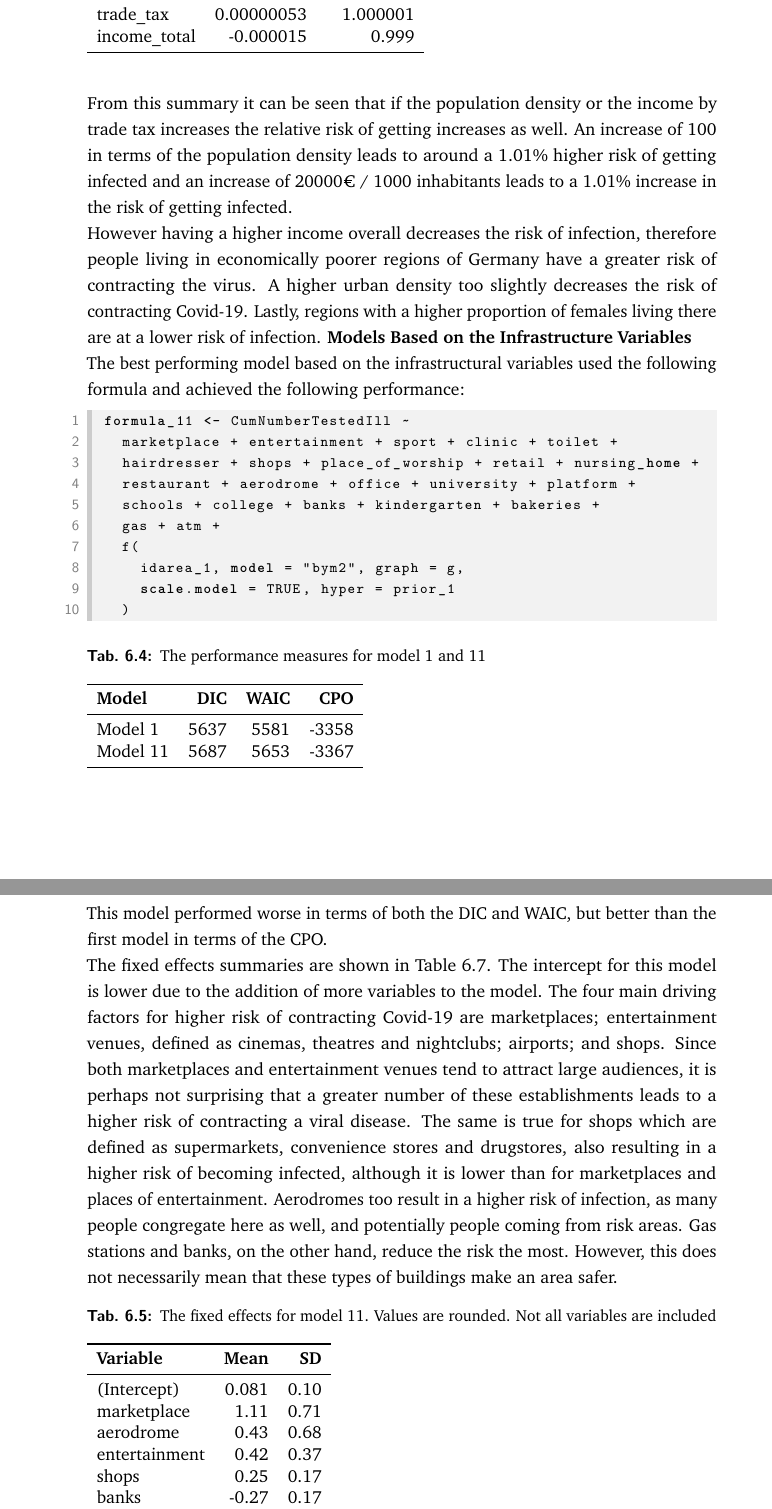
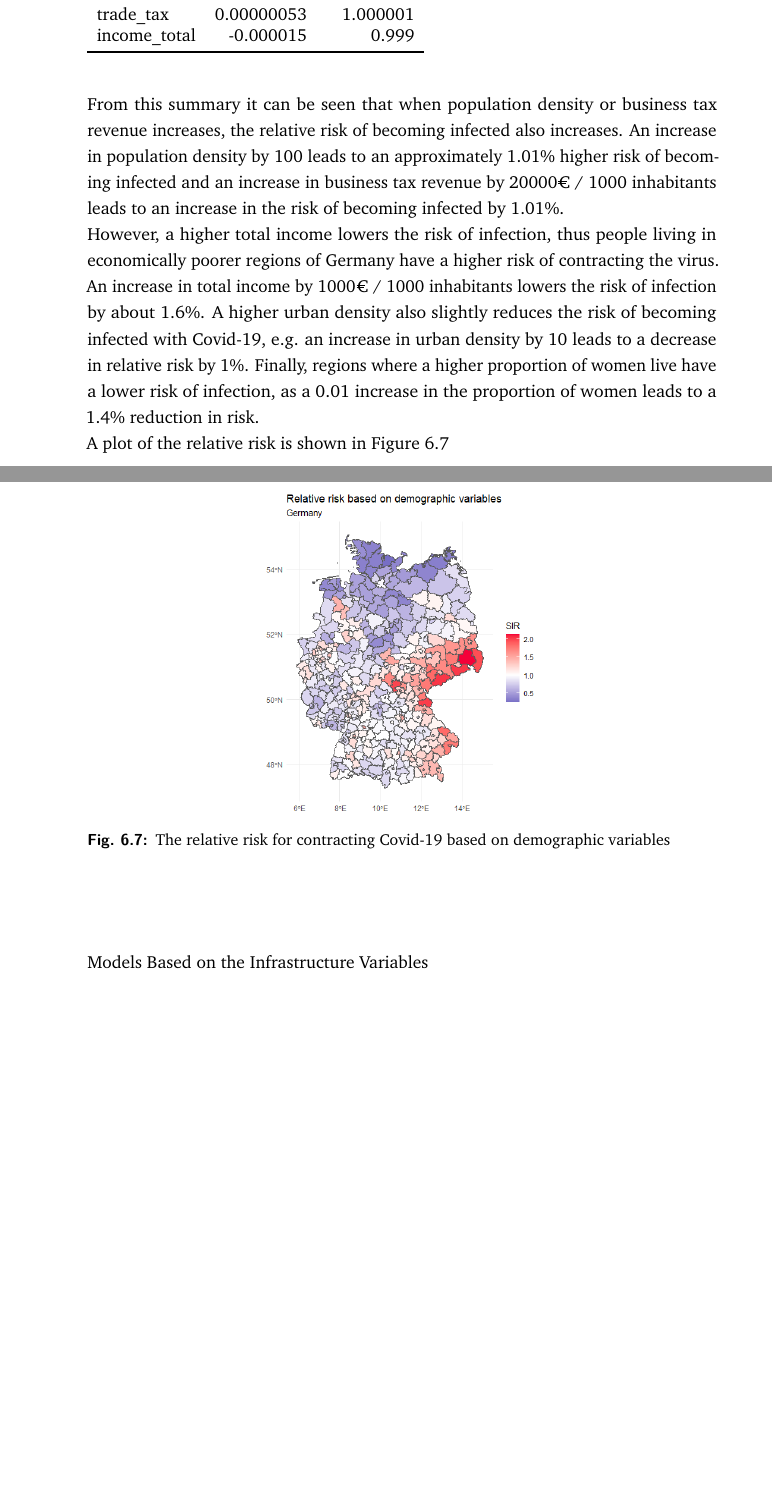
Before and after one commit to nicoFhahn/masterthesis, a LaTeX thesis (tex_files/my-thesis.tex, which reads tex_files/chapter-analysis.tex): two parts of pages 79 and 80 of 94 before the commit and two parts of pages 79 and 80 of 92 after it, joined at a grey line, cut so that both start at the same text, the shorter picture padded with empty space. The pictures show the PDF file masterthesis.pdf that the author committed with the source.

Commit message:
better words

```diff
--- a/tex_files/chapter-analysis.tex
+++ b/tex_files/chapter-analysis.tex
@@ -184,7 +184,7 @@ Besags Proper  & 5680 (17) & 5604 (7) & -3334 (34) \\
 \bottomrule
 \end{tabular}
 \end{table}
-The fixed effects summaries are presented in Table~\ref{fixedDemoGermany}. By exponentiating the coefficients, they can more easily be interpreted. To get these values, the following code can be used:
+The summary of the fixed effects is shown in table~\ref{fixedDemoGermany}. By exponentiating the coefficients, they can be interpreted more easily. To obtain these values, the following code can be used:
 \begin{lstlisting}[language=R]
 # get the exponentiated value
 inla.emarginal(exp, model_7_leroux$marginals.fixed$pop_dens)
@@ -210,9 +210,9 @@ income\_total & -0.000015 & 0.999\\
 \bottomrule
 \end{tabular}
 \end{table}
-From this summary it can be seen that if the population density or the income by trade tax increases the relative risk of getting increases as well. An increase of 100 in terms of the population density leads to around a 1.01\% higher risk of getting infected and an increase of 20000€ / 1000 inhabitants leads to a 1.01\% increase in the risk of getting infected. \\
-However having a higher income overall decreases the risk of infection, therefore people living in economically poorer regions of Germany have a greater risk of contracting the virus. An increase in total income by 1000€ / 1000 inhabitants decreases the infection risk by around 1.6\%. A higher urban density too slightly decreases the risk of contracting Covid-19, for instance an increase by 10 in urban density leads to a decrease in the relative risk by 1\%. Lastly, regions with a higher proportion of females living there are at a lower risk of infection, as an increase in the female proportion by 0.01 leads to a risk decrease of 1.4\%. \\
-A plot of the relative risk is shown in Figur~\ref{relriskDemoGermany}
+From this summary it can be seen that when population density or business tax revenue increases, the relative risk of becoming infected also increases. An increase in population density by 100 leads to an approximately 1.01\% higher risk of becoming infected and an increase in business tax revenue by 20000€ / 1000 inhabitants leads to an increase in the risk of becoming infected by 1.01\%. \\
+However, a higher total income lowers the risk of infection, thus people living in economically poorer regions of Germany have a higher risk of contracting the virus. An increase in total income by 1000€ / 1000 inhabitants lowers the risk of infection by about 1.6\%. A higher urban density also slightly reduces the risk of becoming infected with Covid-19, e.g. an increase in urban density by 10 leads to a decrease in relative risk by 1\%. Finally, regions where a higher proportion of women live have a lower risk of infection, as a 0.01 increase in the proportion of women leads to a 1.4\% reduction in risk. \\
+A plot of the relative risk is shown in Figure~\ref{relriskDemoGermany}
 % \begin{figure}[H]
 %     \centering
 %     \includesvg[width = 0.8\textwidth]{demo_germany.svg}
@@ -225,93 +225,8 @@ A plot of the relative risk is shown in Figur~\ref{relriskDemoGermany}
     \caption{The relative risk for contracting Covid-19 based on demographic variables}
     \label{relriskDemoGermany}
 \end{figure}
-\textbf{Models Based on the Infrastructure Variables} \\
-The best performing model based on the infrastructural variables used the following formula and achieved the following performance:
-\begin{lstlisting}[language=R]
-formula_11 <- CumNumberTestedIll ~
-  marketplace + entertainment + sport + clinic + toilet +
-  hairdresser + shops + place_of_worship + retail + nursing_home +
-  restaurant + aerodrome + office + university + platform +
-  schools + college + banks + kindergarten + bakeries +
-  gas + atm +
-  f(
-    idarea_1, model = "bym2", graph = g,
-    scale.model = TRUE, hyper = prior_1
-  )
-\end{lstlisting}
-\begin{table}[H]
-\caption{The performance measures for model 1 and 11\label{model11}}
-\begin{tabular}{l r r r}
-\toprule
-\textbf{Model}	& \textbf{DIC}	& \textbf{WAIC} & \textbf{CPO} \\
-\midrule
-Model 1 & 5637 & 5581 & -3358 \\
-Model 11 & 5687 & 5653 & -3367 \\
-\bottomrule
-\end{tabular}
-\end{table}
-This model performed worse in terms of both the DIC and WAIC, but better than the first model in terms of the CPO. \\
-The fixed effects summaries are shown in Table~\ref{fixed11}. The intercept for this model is lower due to the addition of more variables to the model. The four main driving factors for higher risk of contracting Covid-19 are marketplaces; entertainment venues, defined as cinemas, theatres and nightclubs; airports; and shops. Since both marketplaces and entertainment venues tend to attract large audiences, it is perhaps not surprising that a greater number of these establishments leads to a higher risk of contracting a viral disease. The same is true for shops which are defined as supermarkets, convenience stores and drugstores, also resulting in a higher risk of becoming infected, although it is lower than for marketplaces and places of entertainment. Aerodromes too result in a higher risk of infection, as many people congregate here as well, and potentially people coming from risk areas. Gas stations and banks, on the other hand, reduce the risk the most. However, this does not necessarily mean that these types of buildings make an area safer.
-\begin{table}[H]
-\caption{The fixed effects for model 11. Values are rounded. Not all variables are included\label{fixed11}}
-\begin{tabular}{l r r r r}
-\toprule
-\textbf{Variable}	& \textbf{Mean}	& \textbf{SD} \\
-\midrule
-(Intercept) & 0.081 & 0.10 \\
-marketplace & 1.11 & 0.71 \\
-aerodrome & 0.43 & 0.68 \\
-entertainment & 0.42 & 0.37 \\
-shops & 0.25 & 0.17 \\
-banks & -0.27 & 0.17 \\
-gas & -0.31 & 0.15 \\
-\bottomrule
-\end{tabular}
-\end{table}
-\textbf{Models Based on All Variables} \\
-The best performing model based on all variables used the following formula and achieved the following performance:
-\begin{lstlisting}[language=R]
-formula_11 <- CumNumberTestedIll ~
-  marketplace + entertainment + sport + clinic + toilet +
-  hairdresser + shops + place_of_worship + retail + nursing_home +
-  restaurant + aerodrome + office + university + platform +
-  schools + college + banks + kindergarten + bakeries +
-  gas + atm +
-  f(
-    idarea_1, model = "bym2", graph = g,
-    scale.model = TRUE, hyper = prior_1
-  )
-\end{lstlisting}
-\begin{table}[H]
-\caption{The performance measures for model 1 and 11\label{model11}}
-\begin{tabular}{l r r r}
-\toprule
-\textbf{Model}	& \textbf{DIC}	& \textbf{WAIC} & \textbf{CPO} \\
-\midrule
-Model 1 & 5637 & 5581 & -3358 \\
-Model 11 & 5687 & 5653 & -3367 \\
-\bottomrule
-\end{tabular}
-\end{table}
-This model performed worse in terms of both the DIC and WAIC, but better than the first model in terms of the CPO. \\
-The fixed effects summaries are shown in Table~\ref{fixed11}. The intercept for this model is lower due to the addition of more variables to the model. The four main driving factors for higher risk of contracting Covid-19 are marketplaces; entertainment venues, defined as cinemas, theatres and nightclubs; airports; and shops. Since both marketplaces and entertainment venues tend to attract large audiences, it is perhaps not surprising that a greater number of these establishments leads to a higher risk of contracting a viral disease. The same is true for shops which are defined as supermarkets, convenience stores and drugstores, also resulting in a higher risk of becoming infected, although it is lower than for marketplaces and places of entertainment. Aerodromes too result in a higher risk of infection, as many people congregate here as well, and potentially people coming from risk areas. Gas stations and banks, on the other hand, reduce the risk the most. However, this does not necessarily mean that these types of buildings make an area safer.
-\begin{table}[H]
-\caption{The fixed effects for model 11. Values are rounded. Not all variables are included\label{fixed11}}
-\begin{tabular}{l r r r r}
-\toprule
-\textbf{Variable}	& \textbf{Mean}	& \textbf{SD} \\
-\midrule
-(Intercept) & 0.081 & 0.10 \\
-marketplace & 1.11 & 0.71 \\
-aerodrome & 0.43 & 0.68 \\
-entertainment & 0.42 & 0.37 \\
-shops & 0.25 & 0.17 \\
-banks & -0.27 & 0.17 \\
-gas & -0.31 & 0.15 \\
-\bottomrule
-\end{tabular}
-\end{table}
-\textbf{Models Based on Variable Selection}
+\subsubsection{}{Models Based on the Infrastructure Variables}
+\subsubsection{Models Based on Variable Selection}
 \subsubsection{Besag-Proper-Models}
 \subsubsection{Leroux-Models}
 \subsubsection{Hierarchical Models}
```
Also changed, not shown: masterthesis.pdf, tex_files/chapter-analysis.tex (6 more changed lines).
